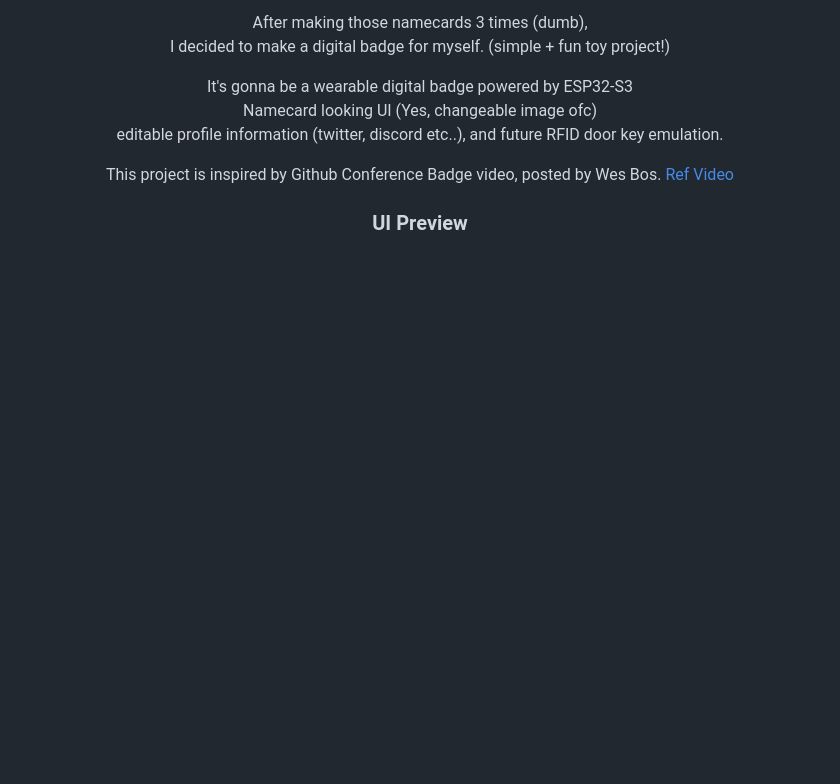
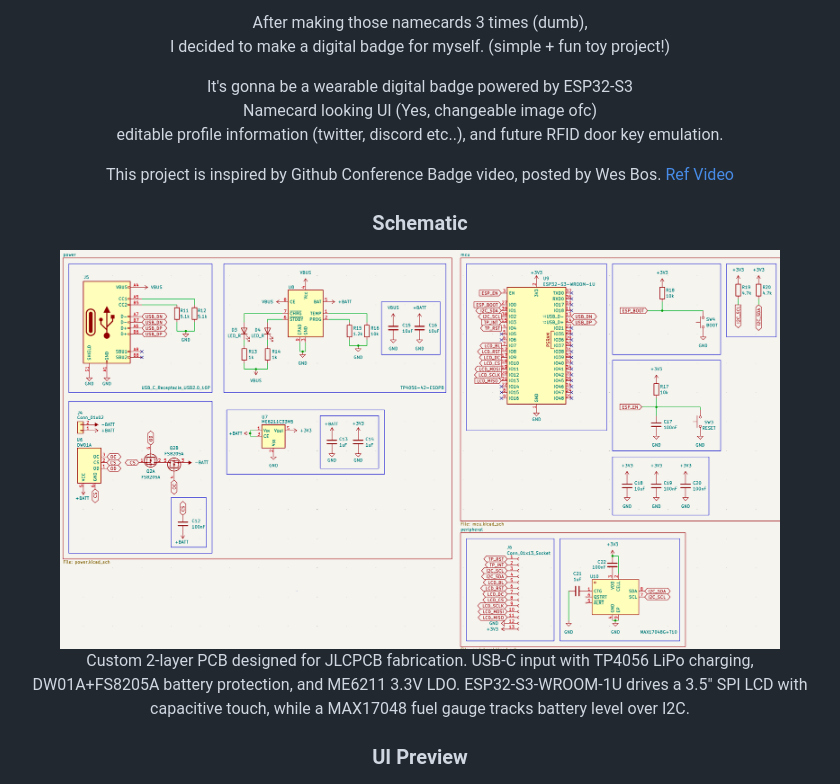
Before and after one commit to Hebububu/VRCBadge, a Markdown page: README.md, the part around the change. Drawn GitHub-style; pictures changed too: images/schematic.png (added); blank space fills up the shorter version.

Commit message:
docs: add schematic image and hardware description to README

```diff
--- a/README.md
+++ b/README.md
@@ -16,6 +16,14 @@ editable profile information (twitter, discord etc..), and future RFID door key
 
 This project is inspired by Github Conference Badge video, posted by Wes Bos. [Ref Video](https://youtu.be/_jPm_zN95FE?si=vHjaHDR8lpRF7iKP)
 
+### Schematic
+
+<img src="./images/schematic.png" alt="Schematic" width="720">
+
+Custom 2-layer PCB designed for JLCPCB fabrication.
+USB-C input with TP4056 LiPo charging, DW01A+FS8205A battery protection, and ME6211 3.3V LDO.
+ESP32-S3-WROOM-1U drives a 3.5" SPI LCD with capacitive touch, while a MAX17048 fuel gauge tracks battery level over I2C.
+
 ### UI Preview
 
 <img src="./images/etc/slint_preview.png" alt="UI Preview" width="480">
```
